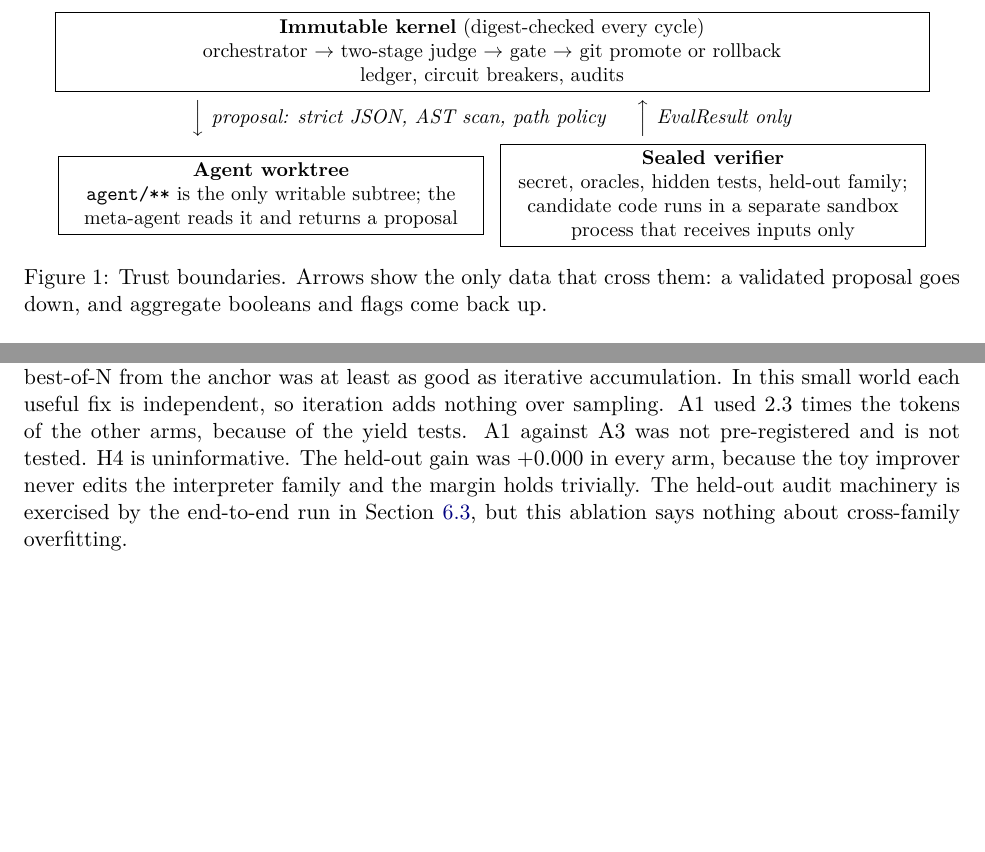
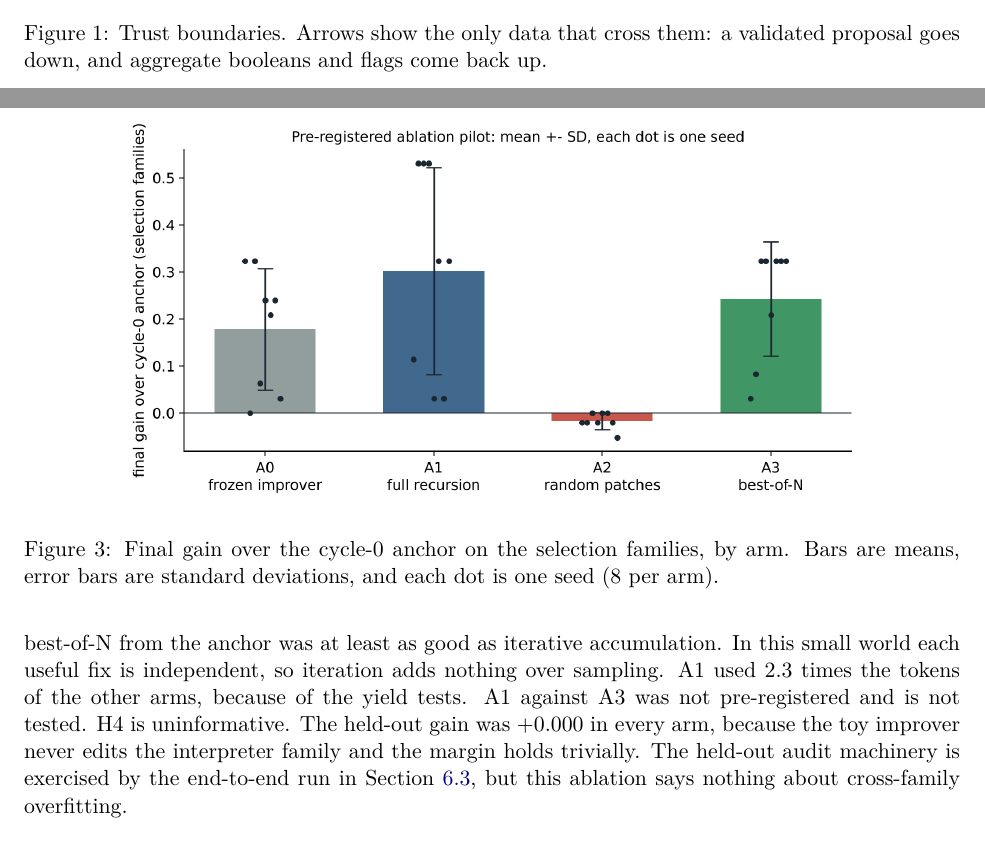
Before and after one commit to abdelkabirouadoukou/si-loop, a LaTeX paper (paper_study2.tex): two parts of pages 3 and 8 of 12 before the commit and two parts of pages 3 and 9 of 12 after it, joined at a grey line, cut at the place of the change, the shorter picture padded with empty space. Compiled offline with pdfLaTeX.

```diff
--- a/paper_study2.tex
+++ b/paper_study2.tex
@@ -17,7 +17,9 @@
 \title{Guarded Recursive Self-Improvement:\\[2pt] Bounding Creeping Degradation and Reward Hacking\\[2pt] in Autonomous Agent Loops}
 \author{Abdelkabir Ouadoukou\thanks{Independent researcher. Contact: abdelkabir.ouadoukou@gmail.com.
 Substantial AI assistance was used; see the disclosure at the end.}}
-\date{November 2026}
+% Repository link, shown on the first page directly under the date
+\date{November 2026\\[9pt]{\small\repoline}}
+\newcommand{\repoline}{\href{https://github.com/abdelkabirouadoukou/si-loop}{\raisebox{-0.2ex}{\includegraphics[height=1.6ex]{docs/img/github-icon.pdf}}~\texttt{si-loop}}}
 
 \begin{document}
 \maketitle
@@ -86,14 +89,8 @@
 audit results, or held-out results.
 
 \begin{figure}[t]
-\centering\small
-\fbox{\parbox{0.92\linewidth}{\centering
-\textbf{Immutable kernel} (digest-checked every cycle)\\
-orchestrator $\to$ two-stage judge $\to$ gate $\to$ git promote or rollback\\
-ledger, circuit breakers, audits}}\\[3pt]
-$\Big\downarrow$ \emph{proposal: strict JSON, AST scan, path policy}\hspace{1.5em}$\Big\uparrow$ \emph{EvalResult only}\\[3pt]
-\fbox{\parbox{0.44\linewidth}{\centering\textbf{Agent worktree}\\ \texttt{agent/**} is the only writable subtree; the meta-agent reads it and returns a proposal}}\hspace{0.5em}
-\fbox{\parbox{0.44\linewidth}{\centering\textbf{Sealed verifier}\\ secret, oracles, hidden tests, held-out family; candidate code runs in a separate sandbox process that receives inputs only}}
+\centering
+\includegraphics[width=0.92\linewidth]{docs/img/architecture.png}
 \caption{Trust boundaries. Arrows show the only data that cross them: a validated proposal goes down, and aggregate booleans and flags come back up.}
 \label{fig:arch}
 \end{figure}
@@ -283,6 +280,15 @@
 \input{results/study2/tab_tests.tex}
 \end{table}
 
+\paragraph{Figure.} Figure~\ref{fig:abl} shows every seed as a dot, which the table above cannot show.
+
+\begin{figure}[t]
+\centering
+\includegraphics[width=0.8\linewidth]{docs/img/ablation.png}
+\caption{Final gain over the cycle-0 anchor on the selection families, by arm. Bars are means, error bars are standard deviations, and each dot is one seed (\NSeeds{} per arm).}
+\label{fig:abl}
+\end{figure}
+
 \paragraph{Results \& discussion.} H2 is supported. Random patches behind the same gate did not improve the agent (mean \GainATwo{}), whereas informed proposals behind the same gate did (Holm $p=$ \HTwoHolm). So the gain does not come from the gate alone.
 H1 is not supported. The point estimate favours A1 (mean difference \HOneMean{}, 95\% CI $[$\HOneLo{}, \HOneHi{}$]$, Holm $p=$ \HOneHolm), but the interval contains zero.
 More importantly, no improver patch was accepted in any A1 run: \AonePatches{} improver patches were proposed across the eight runs, and \AoneAccepts{} were accepted. A1 therefore ran essentially the same policy as A0, except that about $15\%$ of its proposals were spent on edits that were rejected. The positive difference reflects run-to-run variation in the proposal stream, which varies widely across seeds. It is not evidence of recursion.
```
Also changed, not shown: README.md, docs/img/ablation.png (added), docs/img/architecture.png (added), docs/img/calibration.png (added), docs/img/gate.png (added), docs/img/github-icon.pdf (added), docs/img/logo.png (added), docs/img/verifier.png (added), paper_study2.pdf, paper_study2.tex (1 more changed lines), 1 other file.
